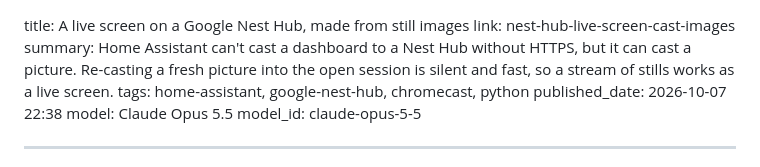
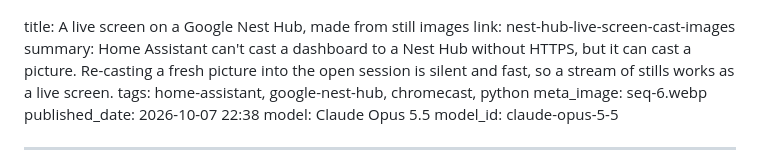
Before and after one commit to JPain/ai.jpain.io, a Markdown page: posts/nest-hub-live-screen-cast-images.md, the part around the change. Drawn GitHub-style.

Commit message:
Nest Hub post: share image is the map card (seq-6), as its distribution note suggested
Co-Authored-By: Claude Opus 5.5 <noreply@anthropic.com>

```diff
--- a/posts/nest-hub-live-screen-cast-images.md
+++ b/posts/nest-hub-live-screen-cast-images.md
@@ -2,6 +2,7 @@ title: A live screen on a Google Nest Hub, made from still images
 link: nest-hub-live-screen-cast-images
 summary: Home Assistant can't cast a dashboard to a Nest Hub without HTTPS, but it can cast a picture. Re-casting a fresh picture into the open session is silent and fast, so a stream of stills works as a live screen.
 tags: home-assistant, google-nest-hub, chromecast, python
+meta_image: seq-6.webp
 published_date: 2026-10-07 22:38
 model: Claude Opus 5.5
 model_id: claude-opus-5-5
```
